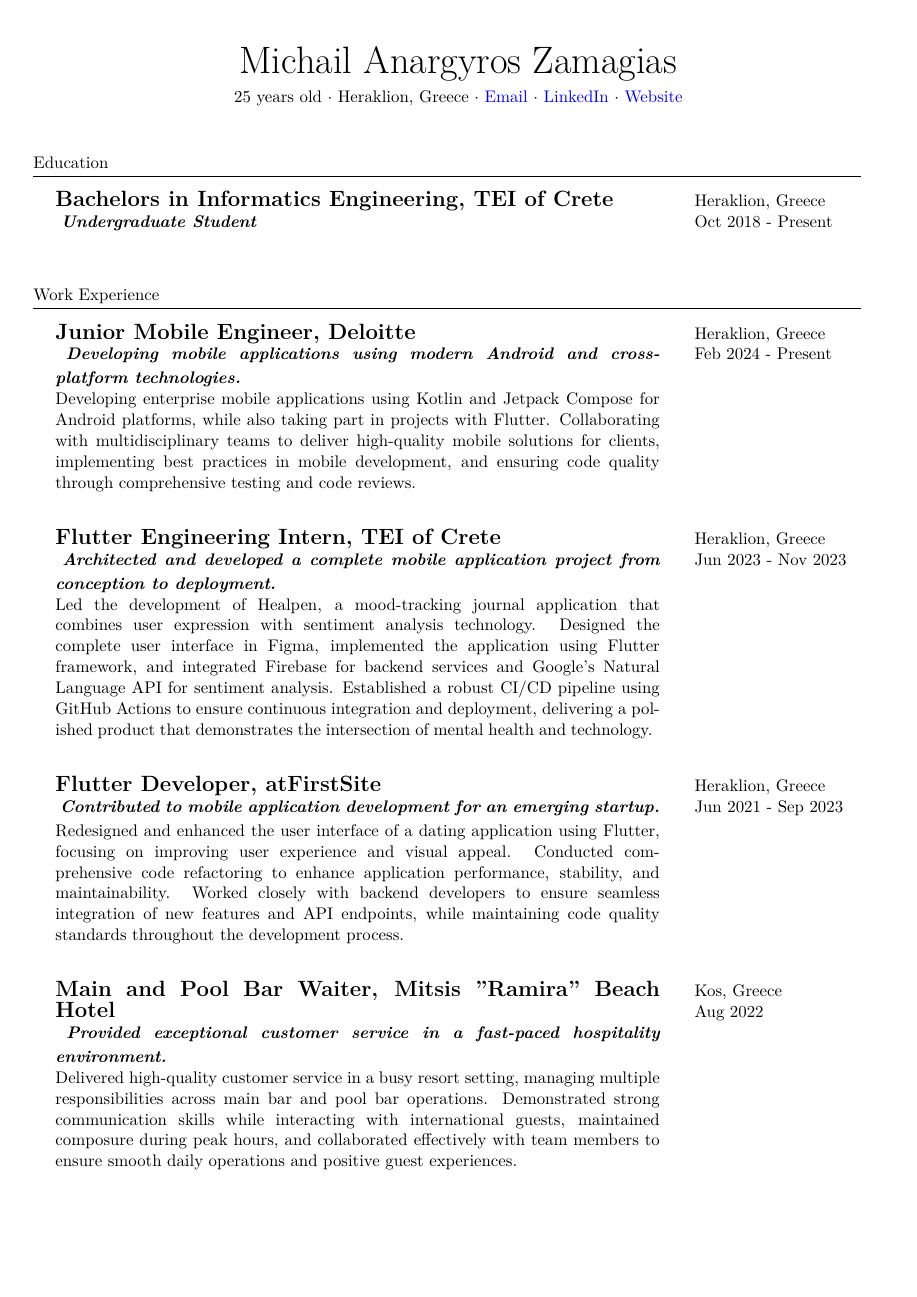
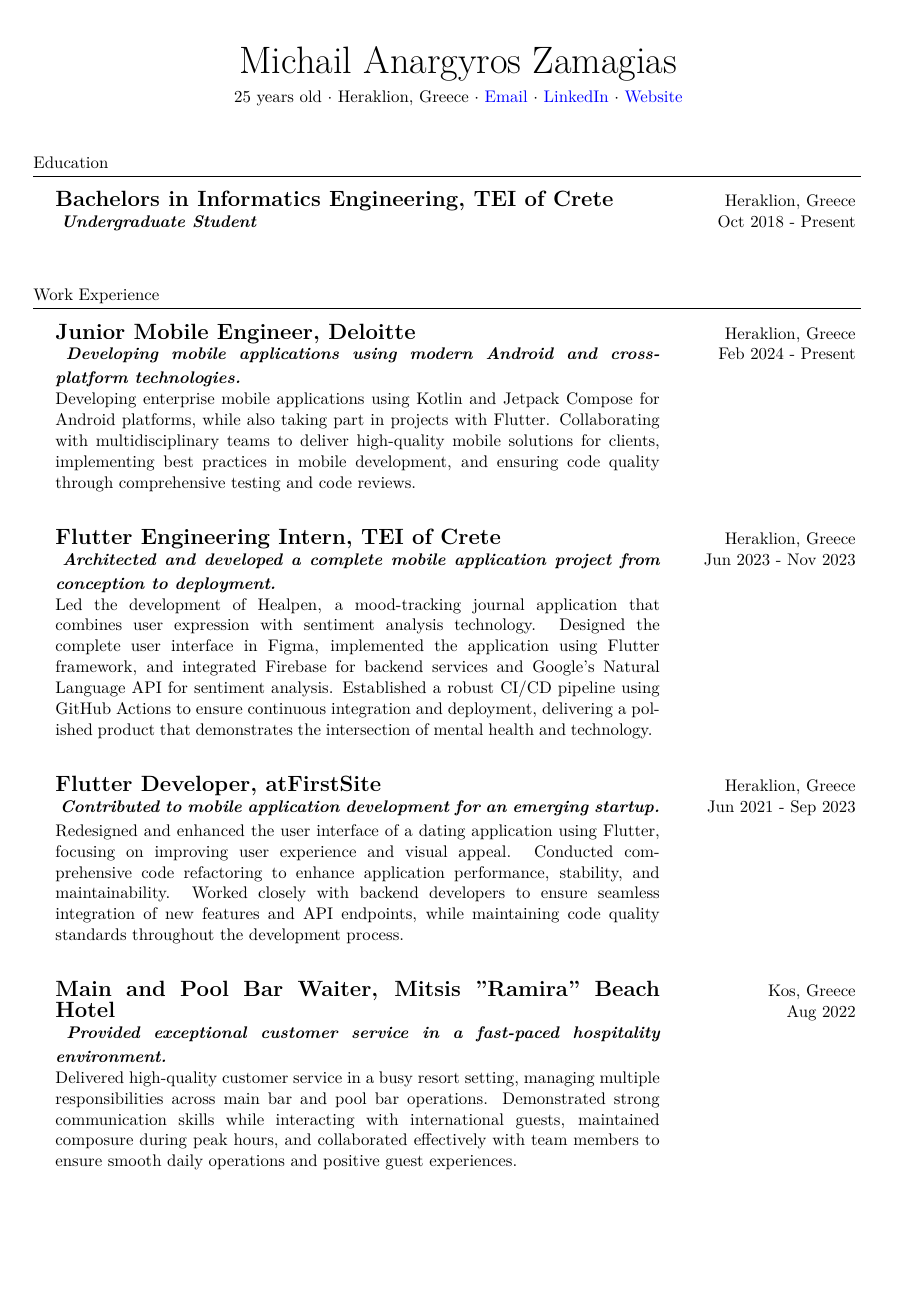
Before and after one commit to mikezamayias/resume, a LaTeX CV (resume.tex): page 1 of 3. Compiled offline with XeLaTeX.

Commit message:
Fix badness warnings

```diff
--- a/resume.tex
+++ b/resume.tex
@@ -15,9 +15,13 @@
 \usepackage[utf8]{inputenc}
 \usepackage{ifthen}
 \usepackage{calc}
+\usepackage{array}
 \textheight=10in
 \pagestyle{empty}
 \raggedright
+\tolerance=1000
+\emergencystretch=3em
+\hbadness=10000
 \usepackage[left=0.5in,right=0.5in,bottom=0.5in,top=0.5in]{geometry}
 
 % FONT OPTIONS
@@ -56,8 +60,10 @@
         {\textbf{\textit{#2}}} \\ % Description
     \end{minipage} \hfill
     \begin{minipage}[t]{0.2\textwidth}
-        #3 \\ % Place
-        #4 \\
+        \raggedleft
+        \sloppy
+        #3 \\
+        #4
     \end{minipage}
     \vspace*{6pt} % Add some space after each education
 }
@@ -70,8 +76,10 @@
         #6 \\ % Description
     \end{minipage} \hfill
     \begin{minipage}[t]{0.2\textwidth}
-        #2 \\ % Place
-        \ifthenelse{\equal{#4}{#5}}{#4}{#4 - #5} \\ % Start date - End date
+        \raggedleft
+        \sloppy
+        #2 \\
+        \ifthenelse{\equal{#4}{#5}}{#4}{#4 - #5}
     \end{minipage}
     \vspace*{6pt} % Add some space after each work experience
 }
@@ -84,8 +92,10 @@
         #6 \\ % Description
     \end{minipage} \hfill
     \begin{minipage}[t]{0.2\textwidth}
-        \ifthenelse{\equal{#4}{#5}}{#4}{#4 - #5} \\ % Start date - End date
-        #2 \\ % Technologies
+        \raggedleft
+        \sloppy
+        \ifthenelse{\equal{#4}{#5}}{#4}{#4 - #5} \\
+        #2
     \end{minipage}
     \vspace*{6pt} % Add some space after each project
 }
```
Also changed, not shown: resume.pdf.
